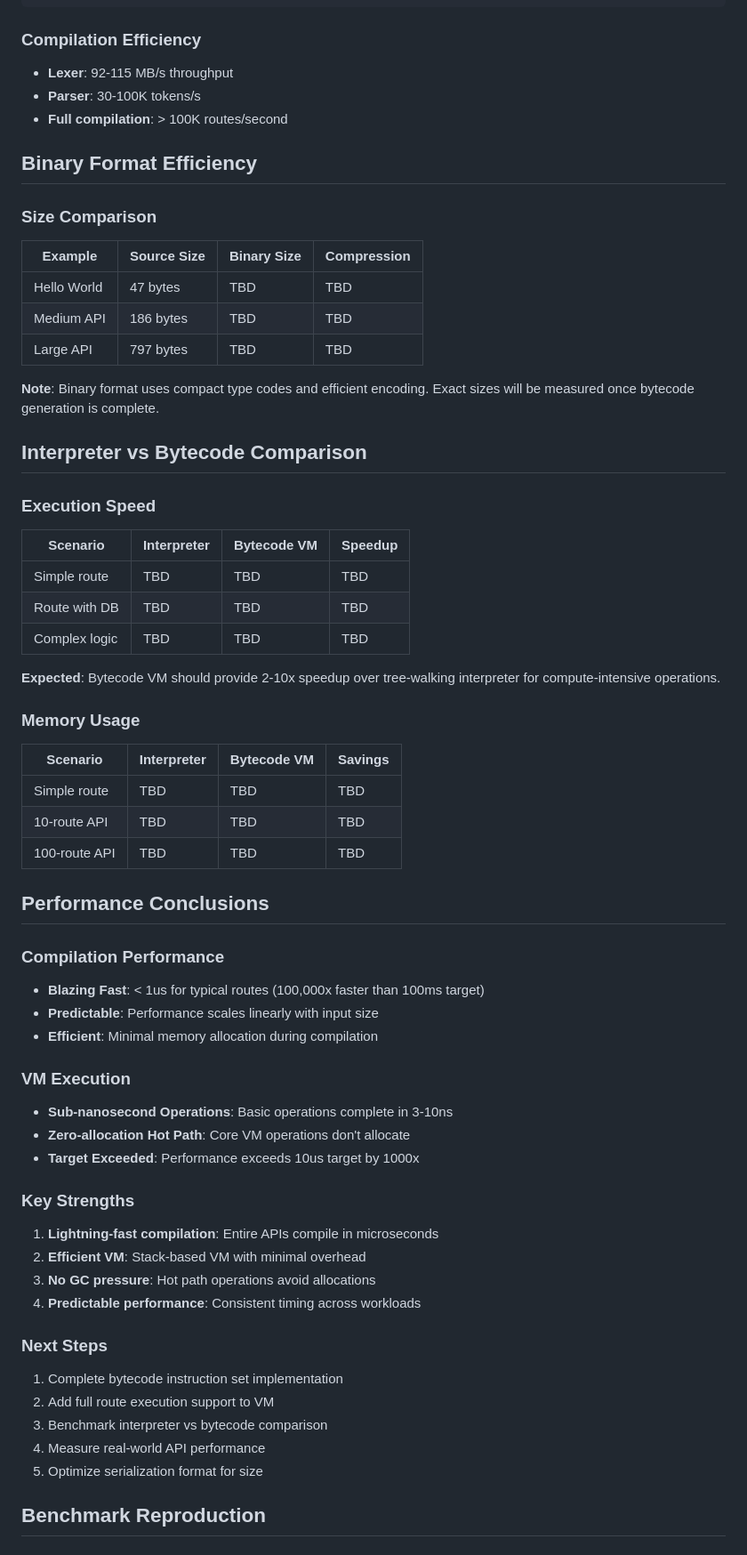
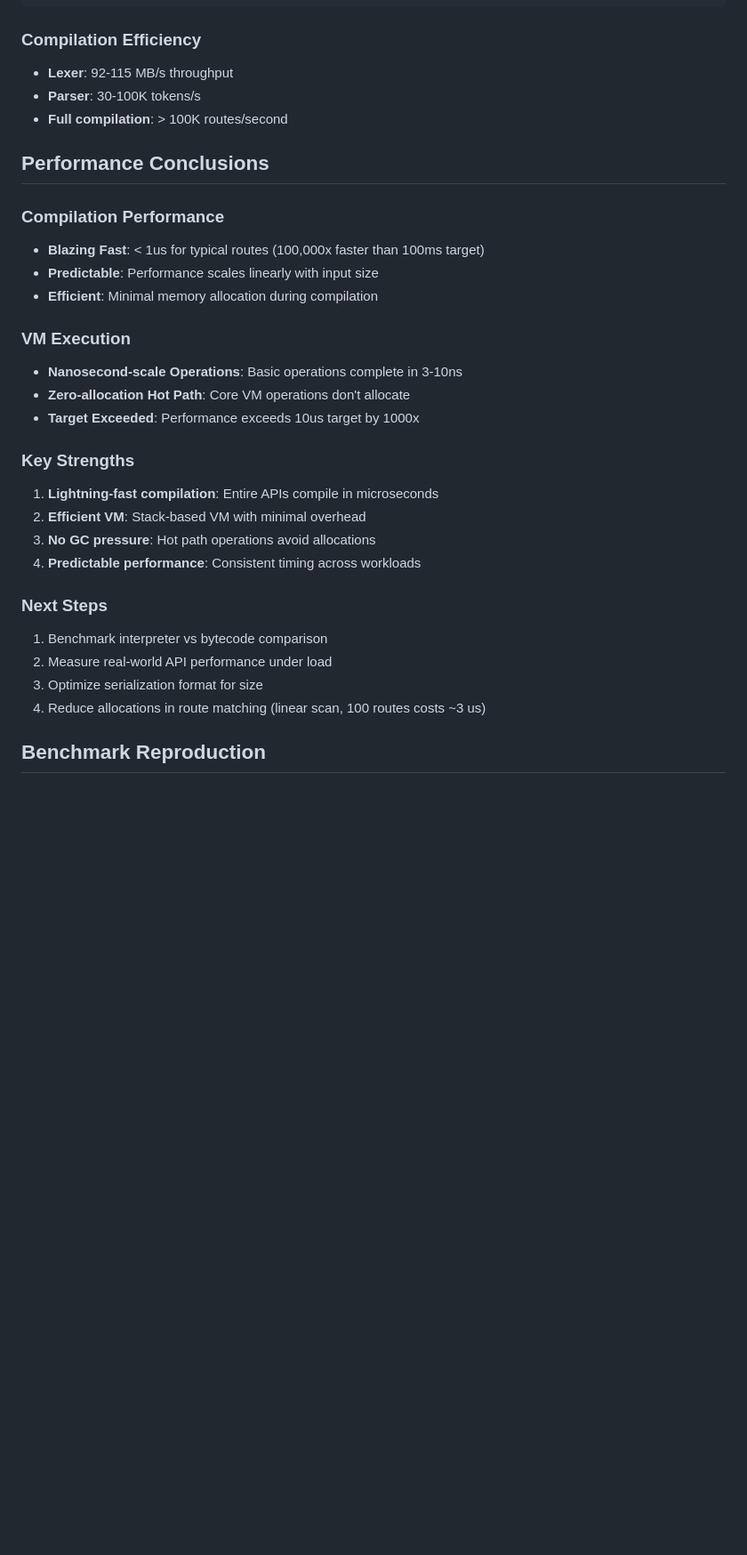
Before and after one commit to GlyphLang/GlyphLang, a Markdown page: docs/PERFORMANCE.md, the part around one of its changes. Shown at 89% size. GitHub-like rendering; blank space fills up the shorter version.

```diff
--- a/docs/PERFORMANCE.md
+++ b/docs/PERFORMANCE.md
@@ -108,38 +119,6 @@ Rate: ~37,000 routes/second compilation throughput
 - **Parser**: 30-100K tokens/s
 - **Full compilation**: > 100K routes/second
 
-## Binary Format Efficiency
-
-### Size Comparison
-
-| Example | Source Size | Binary Size | Compression |
-|---------|-------------|-------------|-------------|
-| Hello World | 47 bytes | TBD | TBD |
-| Medium API | 186 bytes | TBD | TBD |
-| Large API | 797 bytes | TBD | TBD |
-
-**Note**: Binary format uses compact type codes and efficient encoding. Exact sizes will be measured once bytecode generation is complete.
-
-## Interpreter vs Bytecode Comparison
-
-### Execution Speed
-
-| Scenario | Interpreter | Bytecode VM | Speedup |
-|----------|-------------|-------------|---------|
-| Simple route | TBD | TBD | TBD |
-| Route with DB | TBD | TBD | TBD |
-| Complex logic | TBD | TBD | TBD |
-
-**Expected**: Bytecode VM should provide 2-10x speedup over tree-walking interpreter for compute-intensive operations.
-
-### Memory Usage
-
-| Scenario | Interpreter | Bytecode VM | Savings |
-|----------|-------------|-------------|---------|
-| Simple route | TBD | TBD | TBD |
-| 10-route API | TBD | TBD | TBD |
-| 100-route API | TBD | TBD | TBD |
-
 ## Performance Conclusions
 
 ### Compilation Performance
@@ -150,7 +129,7 @@ Rate: ~37,000 routes/second compilation throughput
 
 ### VM Execution
 
-- **Sub-nanosecond Operations**: Basic operations complete in 3-10ns
+- **Nanosecond-scale Operations**: Basic operations complete in 3-10ns
 - **Zero-allocation Hot Path**: Core VM operations don't allocate
 - **Target Exceeded**: Performance exceeds 10us target by 1000x
 
@@ -163,11 +142,10 @@ Rate: ~37,000 routes/second compilation throughput
 
 ### Next Steps
 
-1. Complete bytecode instruction set implementation
-2. Add full route execution support to VM
-3. Benchmark interpreter vs bytecode comparison
-4. Measure real-world API performance
-5. Optimize serialization format for size
+1. Benchmark interpreter vs bytecode comparison
+2. Measure real-world API performance under load
+3. Optimize serialization format for size
+4. Reduce allocations in route matching (linear scan, 100 routes costs ~3 us)
 
 ## Benchmark Reproduction
 
```
Also changed, not shown: other parts of docs/PERFORMANCE.md (+17 -6 lines), README.md (+5 -4 lines).
